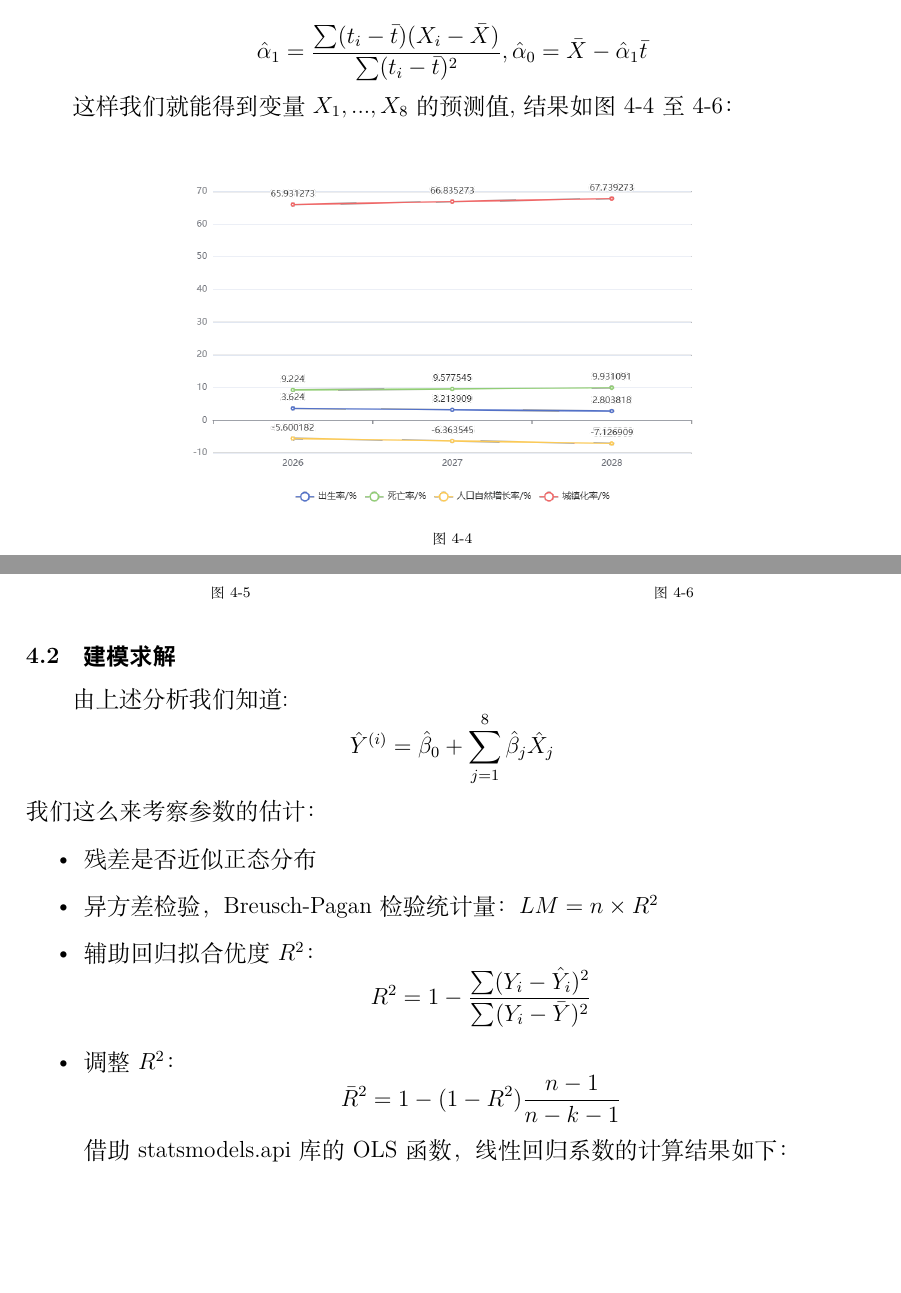
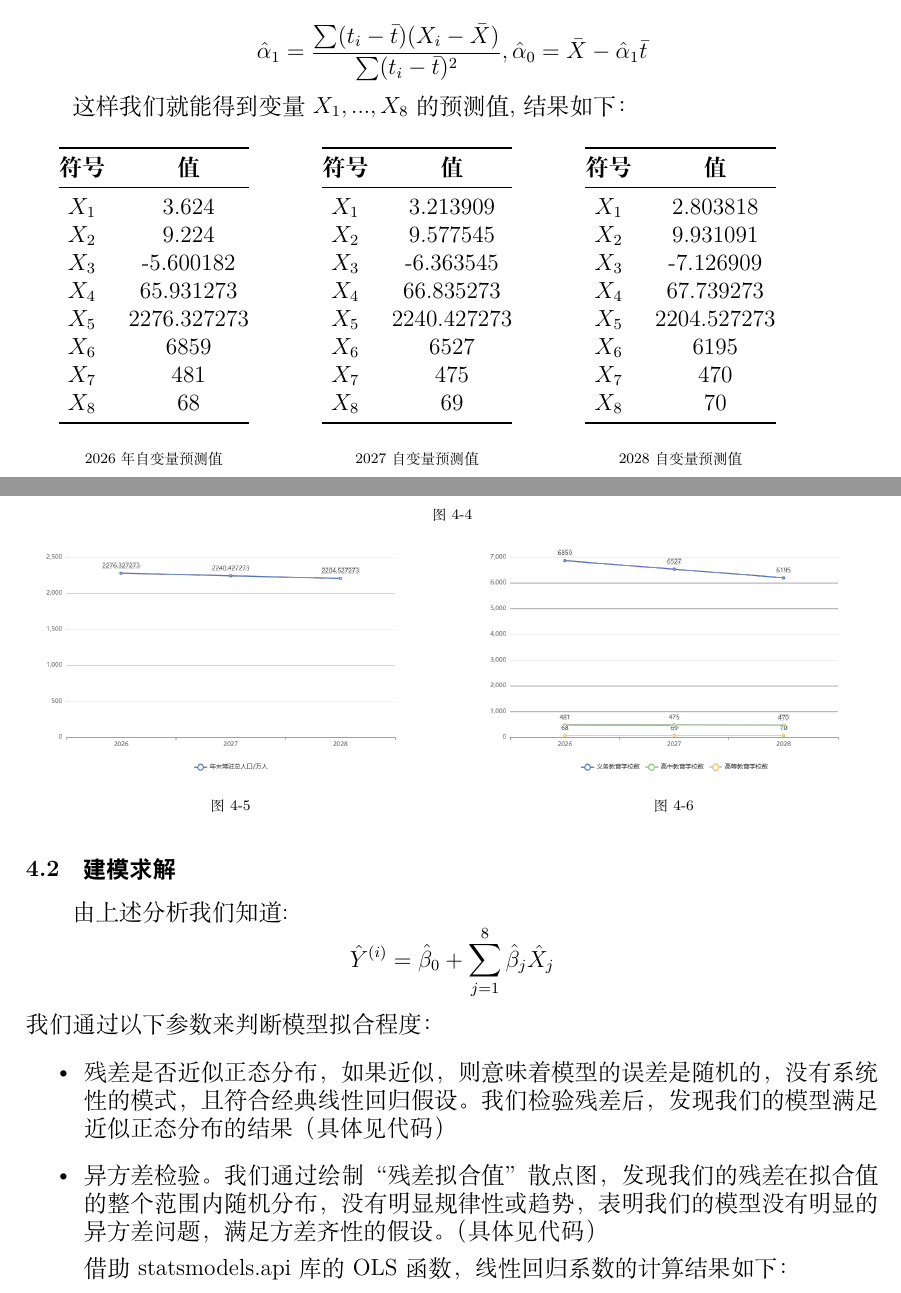
Before and after one commit to Ze-Wshine/Mm, a LaTeX document (论文/B_049/B_049.tex): two parts of pages 5 and 6 of 7, joined at a grey line, cut so that both start at the same text, the shorter picture padded with empty space. Compiled offline with XeLaTeX.

Commit message:
修改论文——第一题

```diff
--- a/论文/B_049/B_049.tex
+++ b/论文/B_049/B_049.tex
@@ -214,7 +214,65 @@
 		\hat{\alpha}_1 = \frac{\sum(t_i - \bar{t})(X_i - \bar{X})}{\sum(t_i-\bar{t})^2}, \hat{\alpha}_0 = \bar{X} - \hat{\alpha}_1\bar{t}
 		\]
 
-		这样我们就能得到变量$X_1,...,X_8$的预测值,结果如图4-4至4-6：
+		这样我们就能得到变量$X_1,...,X_8$的预测值,结果如下：
+		\begin{table}[H]
+			\begin{minipage}[b]{0.3\textwidth}
+				\centering
+				\begin{tabular}{@{}c c@{}}
+					\toprule
+					\textbf{符号} & \textbf{值} \\
+					\midrule
+					$X_1$        & 3.624 \\
+					$X_2$		 & 9.224 \\
+					$X_3$		 & -5.600182 \\
+					$X_4$		 & 65.931273 \\
+					$X_5$		 & 2276.327273 \\
+					$X_6$		 & 6859 \\
+					$X_7$		 & 481 \\
+					$X_8$		 & 68 \\
+					\bottomrule
+				\end{tabular}
+				\caption{\zihao{6}2026年自变量预测值}
+			\end{minipage}
+			\begin{minipage}[b]{0.3\textwidth}
+				\centering
+				\begin{tabular}{@{}c c@{}}
+					\toprule
+					\textbf{符号} & \textbf{值} \\
+					\midrule
+					$X_1$        & 3.213909 \\
+					$X_2$		 & 9.577545 \\
+					$X_3$		 & -6.363545 \\
+					$X_4$		 & 66.835273 \\
+					$X_5$		 & 2240.427273 \\
+					$X_6$		 & 6527 \\
+					$X_7$		 & 475 \\
+					$X_8$		 & 69 \\
+					\bottomrule
+				\end{tabular}
+				\caption{\zihao{6}2027自变量预测值}
+			\end{minipage}
+			\begin{minipage}[b]{0.3\textwidth}
+				\centering
+				\begin{tabular}{@{}c c@{}}
+					\toprule
+					\textbf{符号} & \textbf{值} \\
+					\midrule
+					$X_1$        & 2.803818 \\
+					$X_2$		 & 9.931091 \\
+					$X_3$		 & -7.126909 \\
+					$X_4$		 & 67.739273 \\
+					$X_5$		 & 2204.527273 \\
+					$X_6$		 & 6195 \\
+					$X_7$		 & 470 \\
+					$X_8$		 & 70 \\
+					\bottomrule
+				\end{tabular}
+				\caption{\zihao{6}2028自变量预测值}
+			\end{minipage}
+		\end{table}
+
+
 		\begin{figure}[H]
 			\centering
 			\begin{minipage}[b]{0.7\textwidth}
@@ -249,18 +304,11 @@
 		\[
 		\hat{Y}^{(i)} = \hat{\beta}_0 + \sum_{j=1}^{8}\hat{\beta}_j\hat{X}_j
 		\]
-		我们这么来考察参数的估计：
+		我们通过以下参数来判断模型拟合程度：
 		\begin{itemize}
-			\item 残差是否近似正态分布
-			\item 异方差检验，Breusch-Pagan检验统计量：$LM=n \times R^2$
-			\item 辅助回归拟合优度$R^2$：
-			\[
-				R^2 = 1 - \frac{\sum(Y_i - \hat{Y}_i)^2}{\sum(Y_i - \bar{Y})^2}
-			\]
-			\item 调整$R^2$：
-			\[
-			\bar{R}^2 = 1 - (1-R^2)\frac{n - 1}{n-k-1}
-			\]
+			\item 残差是否近似正态分布，如果近似，则意味着模型的误差是随机的，没有系统性的模式，且符合经典线性回归假设。我们检验残差后，发现我们的模型满足近似正态分布的结果（具体见代码）
+			\item 异方差检验。我们通过绘制“残差拟合值”散点图，发现我们的残差在拟合值的整个范围内随机分布，没有明显规律性或趋势，表明我们的模型没有明显的异方差问题，满足方差齐性的假设。（具体见代码）
+
 		借助statsmodels.api库的OLS函数，线性回归系数的计算结果如下：
 		\begin{table}[H]
 			\begin{minipage}[b]{0.3\textwidth}
```
Also changed, not shown: 论文/B_049/B_049.pdf, 论文/B_049/B_049.tex (56 more changed lines), 3 other files.
